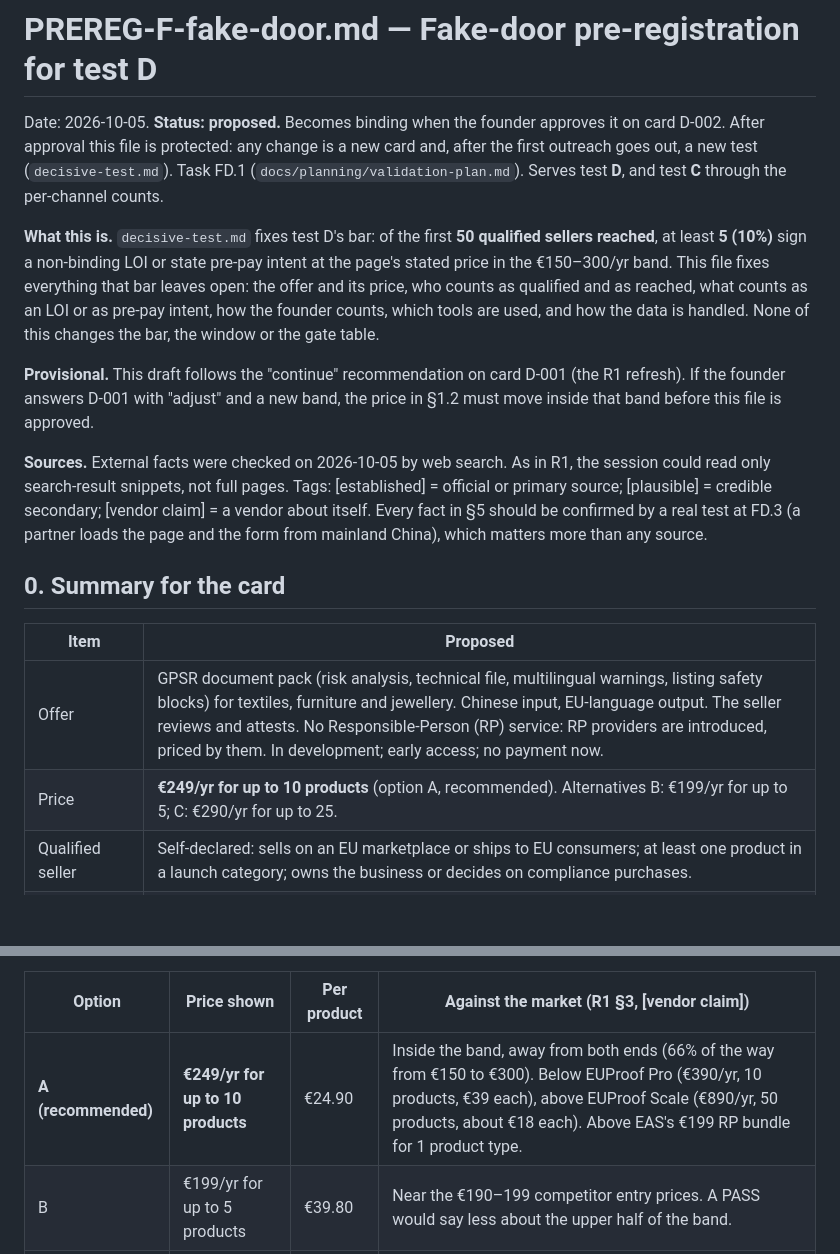
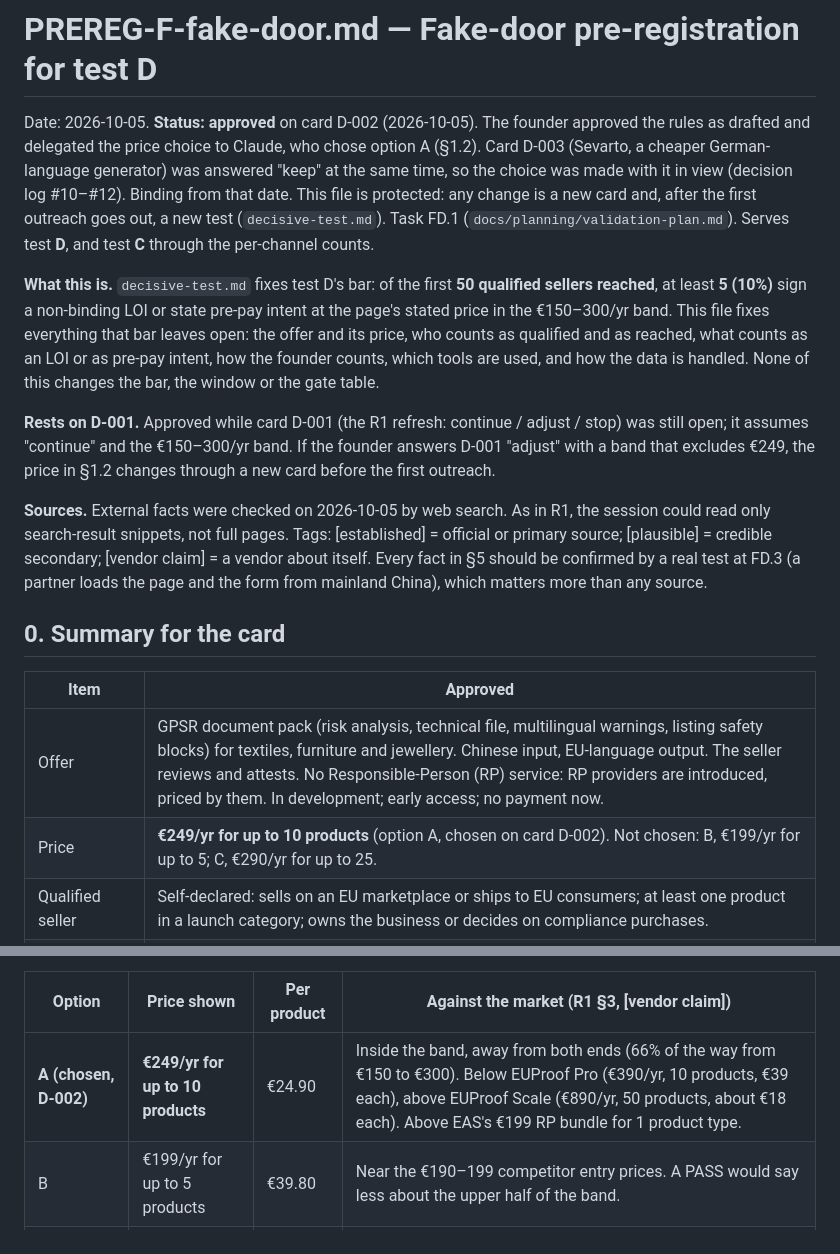
Before and after one commit to igridchyn/vf-passport-pilot, a Markdown page: docs/planning/PREREG-F-fake-door.md, 2 parts joined by grey strips. Drawn GitHub-style; blank space fills up the shorter version.

```diff
--- a/docs/planning/PREREG-F-fake-door.md
+++ b/docs/planning/PREREG-F-fake-door.md
@@ -1,8 +1,11 @@
 # PREREG-F-fake-door.md — Fake-door pre-registration for test D
 
-Date: 2026-10-05. **Status: proposed.** Becomes binding when the founder approves it on
-card D-002. After approval this file is protected: any change is a new card and, after the
-first outreach goes out, a new test (`decisive-test.md`). Task FD.1
+Date: 2026-10-05. **Status: approved** on card D-002 (2026-10-05). The founder approved the
+rules as drafted and delegated the price choice to Claude, who chose option A (§1.2). Card
+D-003 (Sevarto, a cheaper German-language generator) was answered "keep" at the same
+time, so the choice was made with it in view (decision log #10–#12). Binding from that date. This file
+is protected: any change is a new card and, after the first outreach goes out, a new test
+(`decisive-test.md`). Task FD.1
 (`docs/planning/validation-plan.md`). Serves test **D**, and test **C** through the
 per-channel counts.
 
@@ -13,9 +16,10 @@ offer and its price, who counts as qualified and as reached, what counts as an L
 pre-pay intent, how the founder counts, which tools are used, and how the data is handled.
 None of this changes the bar, the window or the gate table.
 
-**Provisional.** This draft follows the "continue" recommendation on card D-001 (the R1
-refresh). If the founder answers D-001 with "adjust" and a new band, the price in §1.2 must
-move inside that band before this file is approved.
+**Rests on D-001.** Approved while card D-001 (the R1 refresh: continue / adjust / stop) was
+still open; it assumes "continue" and the €150–300/yr band. If the founder answers D-001
+"adjust" with a band that excludes €249, the price in §1.2 changes through a new card before
+the first outreach.
 
 **Sources.** External facts were checked on 2026-10-05 by web search. As in R1, the session
 could read only search-result snippets, not full pages. Tags: [established] = official or
@@ -25,10 +29,10 @@ the form from mainland China), which matters more than any source.
 
 ## 0. Summary for the card
 
-| Item | Proposed |
+| Item | Approved |
 |---|---|
 | Offer | GPSR document pack (risk analysis, technical file, multilingual warnings, listing safety blocks) for textiles, furniture and jewellery. Chinese input, EU-language output. The seller reviews and attests. No Responsible-Person (RP) service: RP providers are introduced, priced by them. In development; early access; no payment now. |
-| Price | **€249/yr for up to 10 products** (option A, recommended). Alternatives B: €199/yr for up to 5; C: €290/yr for up to 25. |
+| Price | **€249/yr for up to 10 products** (option A, chosen on card D-002). Not chosen: B, €199/yr for up to 5; C, €290/yr for up to 25. |
 | Qualified seller | Self-declared: sells on an EU marketplace or ships to EU consumers; at least one product in a launch category; owns the business or decides on compliance purchases. |
 | Reached | A seller who was shown the offer **with its price** (1:1 or on the form) and then answered the qualification questions as qualified. Group posts do not count until someone responds. The bar is therefore conditional on a qualifying response; the funnel above it is logged too. |
 | Counts toward D | A non-binding LOI **or** pre-pay intent, each confirmed in writing in a 1:1 channel (a form signature or tick alone never counts). One per seller business, de-duplicated by shop name. |
@@ -89,7 +93,7 @@ product model; it is checked against the spec and the regulation at E0.1.
 
 | Option | Price shown | Per product | Against the market (R1 §3, [vendor claim]) |
 |---|---|---|---|
-| **A (recommended)** | **€249/yr for up to 10 products** | €24.90 | Inside the band, away from both ends (66% of the way from €150 to €300). Below EUProof Pro (€390/yr, 10 products, €39 each), above EUProof Scale (€890/yr, 50 products, about €18 each). Above EAS's €199 RP bundle for 1 product type. |
+| **A (chosen, D-002)** | **€249/yr for up to 10 products** | €24.90 | Inside the band, away from both ends (66% of the way from €150 to €300). Below EUProof Pro (€390/yr, 10 products, €39 each), above EUProof Scale (€890/yr, 50 products, about €18 each). Above EAS's €199 RP bundle for 1 product type. |
 | B | €199/yr for up to 5 products | €39.80 | Near the €190–199 competitor entry prices. A PASS would say less about the upper half of the band. |
 | C | €290/yr for up to 25 products | €11.60 | Top of the band, generous scope. Tests willingness to pay the ceiling, but large-catalogue sellers may read it as cheap and small ones as dear. |
 
```
Also changed, not shown: docs/planning/decision-log.md (+24 -0 lines), docs/research/1_feasibility_refresh.md (+7 -0 lines).
